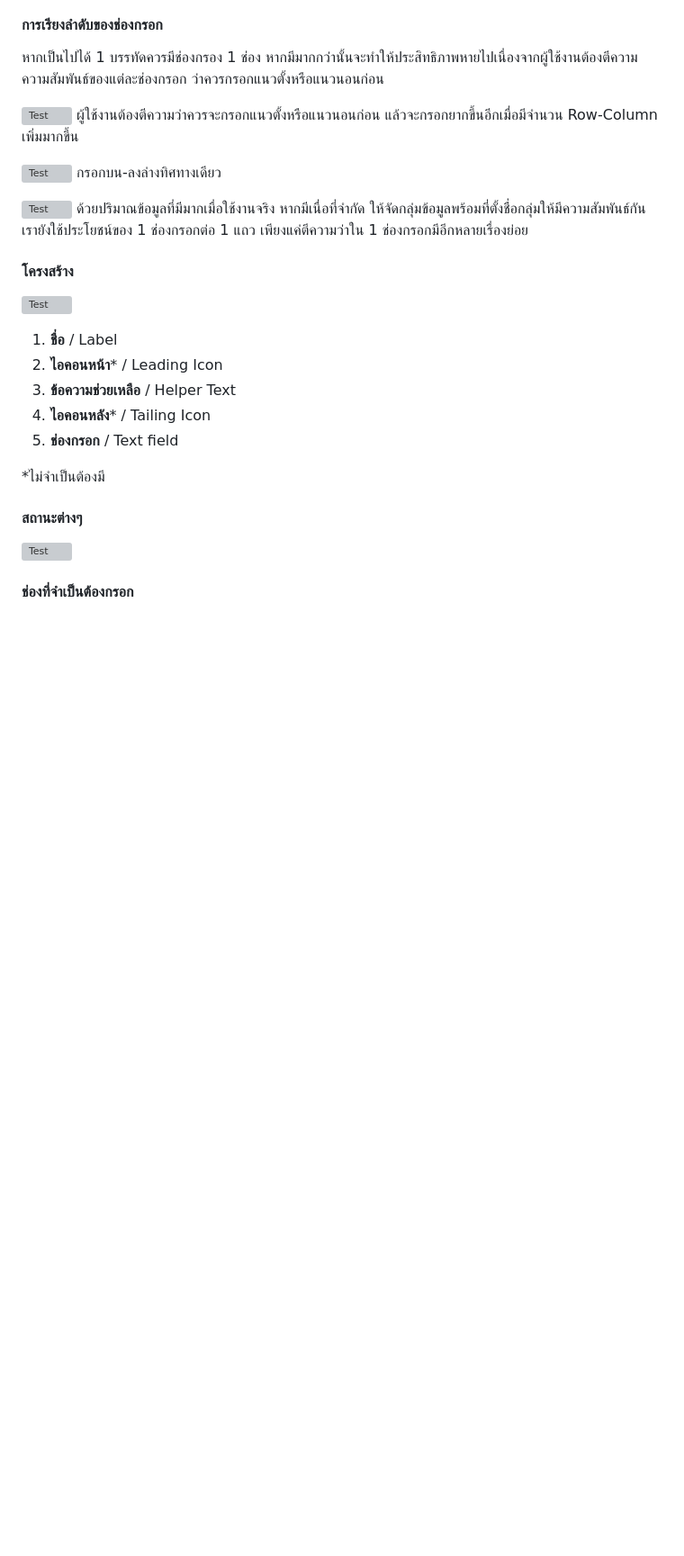
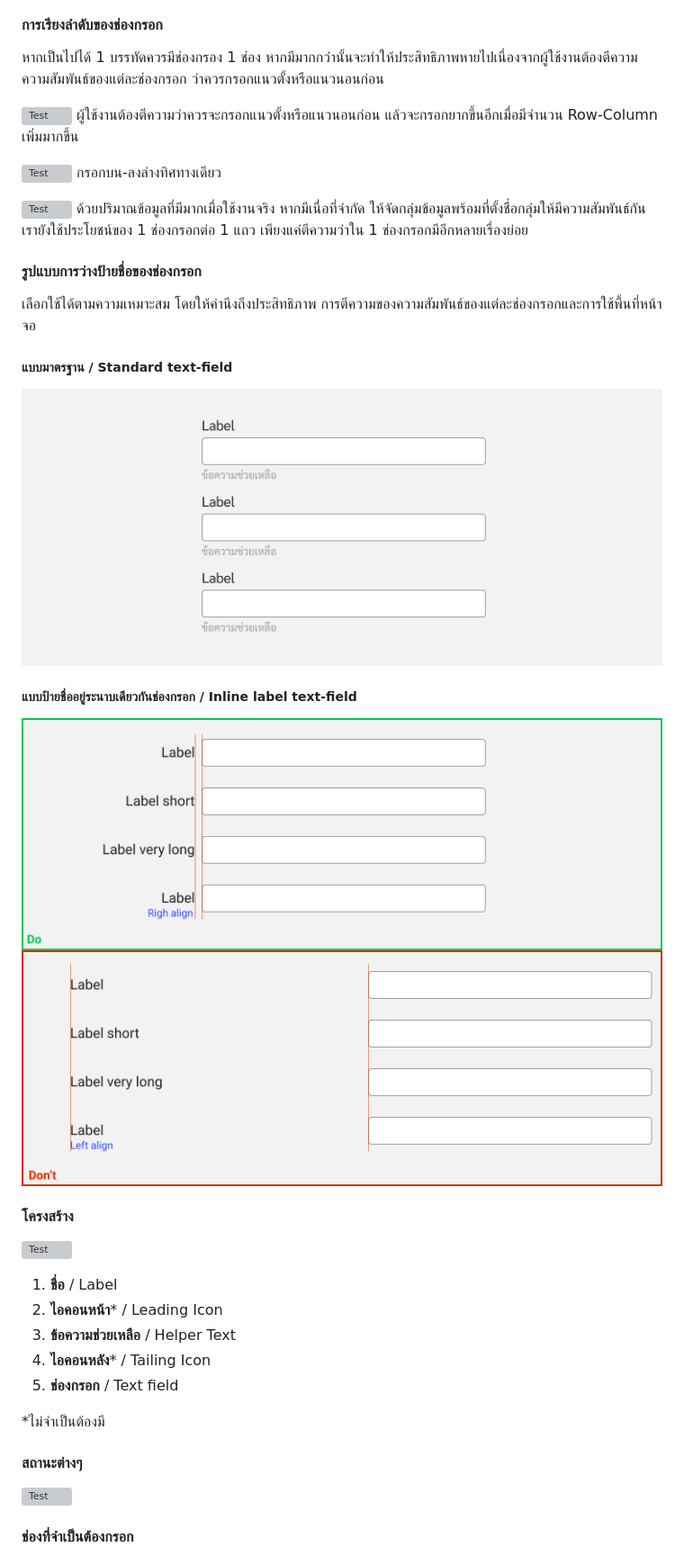
Before and after one commit to sankomdesign/guideline, a Markdown page: docs/guideline-element.md, the part around the change printed below. Shown: that part at 90% size. Drawn GitHub-style; pictures changed too: docs/images/text-box/Text-Box-TypeStandard.jpg (added), docs/images/text-box/Text-Box-TypeinlineDo.jpg (added), docs/images/text-box/Text-Box-TypeinlineDont.jpg (added); blank space fills up the shorter version; grey boxes are pictures that could not be loaded.

Commit message:
revise inputbox

```diff
--- a/docs/guideline-element.md
+++ b/docs/guideline-element.md
@@ -48,8 +48,15 @@ Element. คือส่วนที่ประกอบขึ้นเป็
 ด้วยปริมาณข้อมูลที่มีมากเมื่อใช้งานจริง หากมีเนื่อที่จำกัด ให้จัดกลุ่มข้อมูลพร้อมที่ตั้งชื่อกลุ่มให้มีความสัมพันธ์กัน เรายังใช้ประโยชน์ของ 1 ช่องกรอกต่อ 1 แถว
 เพียงแค่ตีความว่าใน 1 ช่องกรอกมีอีกหลายเรื่องย่อย
 
+#### รูปแบบการว่างป้ายชื่อของช่องกรอก
+เลือกใช้ได้ตามความเหมาะสม โดยให้คำนึงถึงประสิทธิภาพ การตีความของความสัมพันธ์ของแต่ละช่องกรอกและการใช้พื้นที่หน้าจอ
 
+##### แบบมาตรฐาน / Standard text-field
+![Test](images/text-box/Text-Box-TypeStandard.jpg)
 
+##### แบบป้ายชื่ออยู่ระนาบเดียวกันช่องกรอก / Inline label text-field
+![Test](images/text-box/Text-Box-TypeinlineDo.jpg)
+![Test](images/text-box/Text-Box-TypeinlineDont.jpg)
 
 #### โครงสร้าง
 ![Test](images/text-box/Text-Box-Anatomy.jpg)
```
Also changed, not shown: other parts of docs/guideline-element.md (+0 -1 lines).
